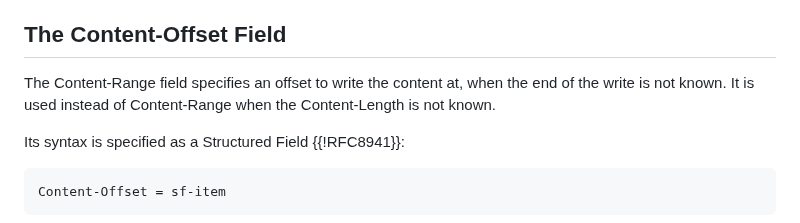
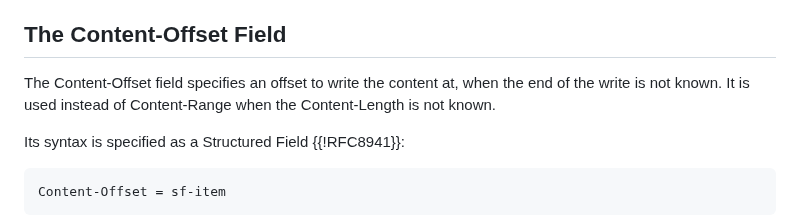
Before and after one commit to ietf-wg-httpapi/patch-byterange, a Markdown page: draft-ietf-httpapi-patch-byterange.md, the part around the change. Rendered like a GitHub page.

Commit message:
Fix name of field

```diff
--- a/draft-ietf-httpapi-patch-byterange.md
+++ b/draft-ietf-httpapi-patch-byterange.md
@@ -113,7 +113,7 @@ If provided, it MUST exactly match the length of the range specified in the Cont
 
 ## The Content-Offset Field
 
-The Content-Range field specifies an offset to write the content at, when the end of the write is not known. It is used instead of Content-Range when the Content-Length is not known.
+The Content-Offset field specifies an offset to write the content at, when the end of the write is not known. It is used instead of Content-Range when the Content-Length is not known.
 
 Its syntax is specified as a Structured Field {{!RFC8941}}:
 
```
